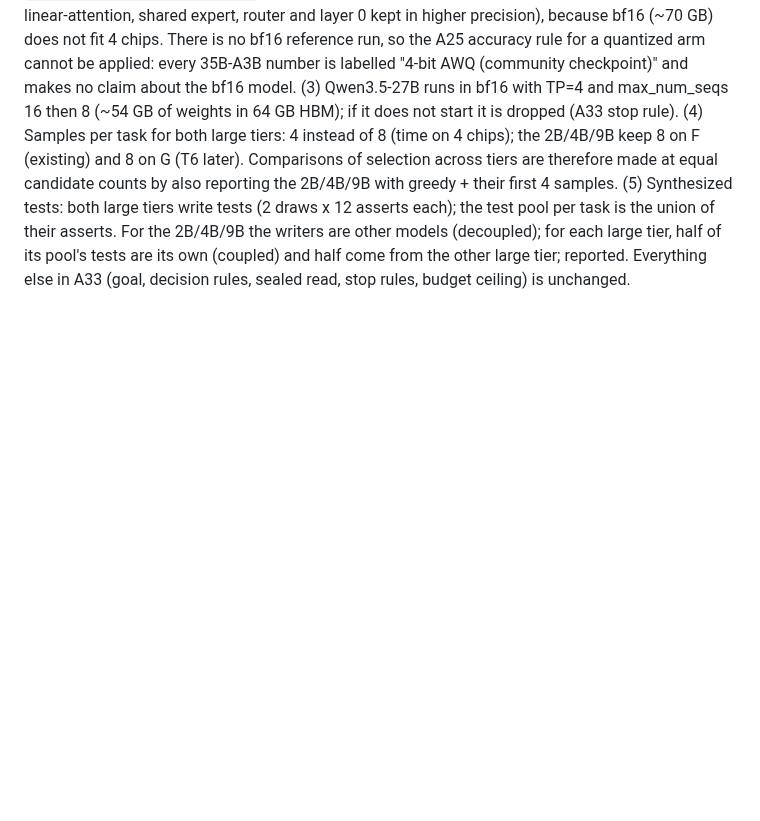
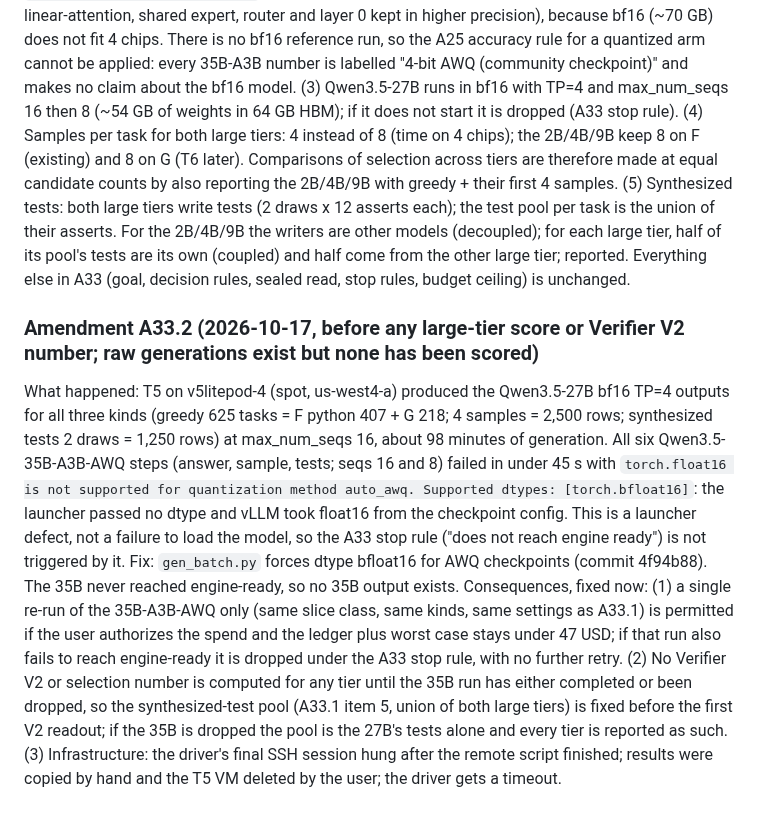
Before and after one commit to xaviercallens/GWAYA-GwenLayaOpenModel, a Markdown page: docs/ANALYSIS_PLAN_E_TPU.md, the part around the change. Rendered like a GitHub page; blank space fills up the shorter version.

Commit message:
A33.2: T5 27B generated, 35B-AWQ dtype defect, one permitted re-run, V2 numbers withheld until the test pool is fixed
Co-Authored-By: Claude Sonnet 5.5 <noreply@anthropic.com>

```diff
--- a/docs/ANALYSIS_PLAN_E_TPU.md
+++ b/docs/ANALYSIS_PLAN_E_TPU.md
@@ -549,3 +549,20 @@ reporting the 2B/4B/9B with greedy + their first 4 samples.
 of their asserts. For the 2B/4B/9B the writers are other models (decoupled); for each large tier, half of its pool's
 tests are its own (coupled) and half come from the other large tier; reported.
 Everything else in A33 (goal, decision rules, sealed read, stop rules, budget ceiling) is unchanged.
+
+### Amendment A33.2 (2026-10-17, before any large-tier score or Verifier V2 number; raw generations exist but none has been scored)
+What happened: T5 on v5litepod-4 (spot, us-west4-a) produced the Qwen3.5-27B bf16 TP=4 outputs for all three kinds
+(greedy 625 tasks = F python 407 + G 218; 4 samples = 2,500 rows; synthesized tests 2 draws = 1,250 rows) at
+max_num_seqs 16, about 98 minutes of generation. All six Qwen3.5-35B-A3B-AWQ steps (answer, sample, tests; seqs 16 and 8)
+failed in under 45 s with `torch.float16 is not supported for quantization method auto_awq. Supported dtypes:
+[torch.bfloat16]`: the launcher passed no dtype and vLLM took float16 from the checkpoint config. This is a launcher
+defect, not a failure to load the model, so the A33 stop rule ("does not reach engine ready") is not triggered by it.
+Fix: `gen_batch.py` forces dtype bfloat16 for AWQ checkpoints (commit 4f94b88). The 35B never reached engine-ready, so
+no 35B output exists.
+Consequences, fixed now: (1) a single re-run of the 35B-A3B-AWQ only (same slice class, same kinds, same settings as
+A33.1) is permitted if the user authorizes the spend and the ledger plus worst case stays under 47 USD; if that run also
+fails to reach engine-ready it is dropped under the A33 stop rule, with no further retry. (2) No Verifier V2 or
+selection number is computed for any tier until the 35B run has either completed or been dropped, so the synthesized-test
+pool (A33.1 item 5, union of both large tiers) is fixed before the first V2 readout; if the 35B is dropped the pool is the
+27B's tests alone and every tier is reported as such. (3) Infrastructure: the driver's final SSH session hung after the
+remote script finished; results were copied by hand and the T5 VM deleted by the user; the driver gets a timeout.
```
